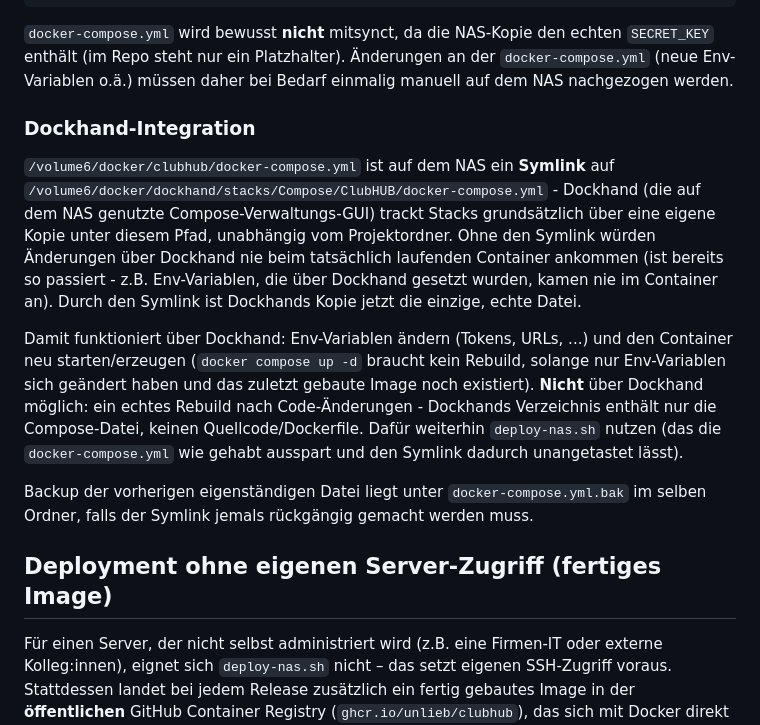
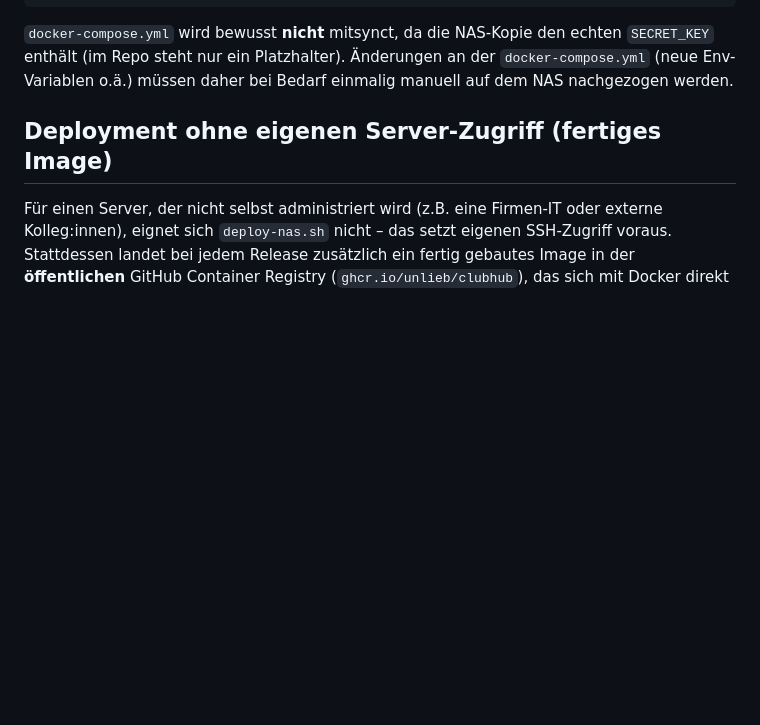
Before and after one commit to unLieb/clubhub, a Markdown page: README.md, the part around the change. Rendered like a GitHub page; blank space fills up the shorter version.

Commit message:
README: Dockhand-Hinweis entfernt
Die IT-Firma wird Dockhand nicht nutzen, und der Deploy zu Hause laeuft
inzwischen ohnehin direkt per deploy-nas.sh statt ueber die Dockhand-UI.
Der Symlink auf dem NAS selbst bleibt unangetastet, nur die oeffentliche
Doku dazu ist raus - der allgemeine Dockhand-Umgang mit Compose-Stacks
ist als Infra-Detail bereits in Claudes Gedaechtnis (nicht Teil dieses
Repos) hinterlegt, falls spaeter nochmal relevant.

```diff
--- a/README.md
+++ b/README.md
@@ -119,30 +119,6 @@ File Station, versteckte Dateien einblenden).
 echten `SECRET_KEY` enthält (im Repo steht nur ein Platzhalter). Änderungen
 an der `docker-compose.yml` (neue Env-Variablen o.ä.) müssen daher bei
 Bedarf einmalig manuell auf dem NAS nachgezogen werden.
-
-### Dockhand-Integration
-
-`/volume6/docker/clubhub/docker-compose.yml` ist auf dem NAS ein **Symlink**
-auf `/volume6/docker/dockhand/stacks/Compose/ClubHUB/docker-compose.yml` -
-Dockhand (die auf dem NAS genutzte Compose-Verwaltungs-GUI) trackt Stacks
-grundsätzlich über eine eigene Kopie unter diesem Pfad, unabhängig vom
-Projektordner. Ohne den Symlink würden Änderungen über Dockhand nie beim
-tatsächlich laufenden Container ankommen (ist bereits so passiert - z.B.
-Env-Variablen, die über Dockhand gesetzt wurden, kamen nie im Container an).
-Durch den Symlink ist Dockhands Kopie jetzt die einzige, echte Datei.
-
-Damit funktioniert über Dockhand: Env-Variablen ändern (Tokens, URLs, ...)
-und den Container neu starten/erzeugen (`docker compose up -d` braucht kein
-Rebuild, solange nur Env-Variablen sich geändert haben und das zuletzt
-gebaute Image noch existiert). **Nicht** über Dockhand möglich: ein echtes
-Rebuild nach Code-Änderungen - Dockhands Verzeichnis enthält nur die
-Compose-Datei, keinen Quellcode/Dockerfile. Dafür weiterhin `deploy-nas.sh`
-nutzen (das die `docker-compose.yml` wie gehabt ausspart und den Symlink
-dadurch unangetastet lässt).
-
-Backup der vorherigen eigenständigen Datei liegt unter
-`docker-compose.yml.bak` im selben Ordner, falls der Symlink jemals
-rückgängig gemacht werden muss.
 
 ## Deployment ohne eigenen Server-Zugriff (fertiges Image)
 
```
